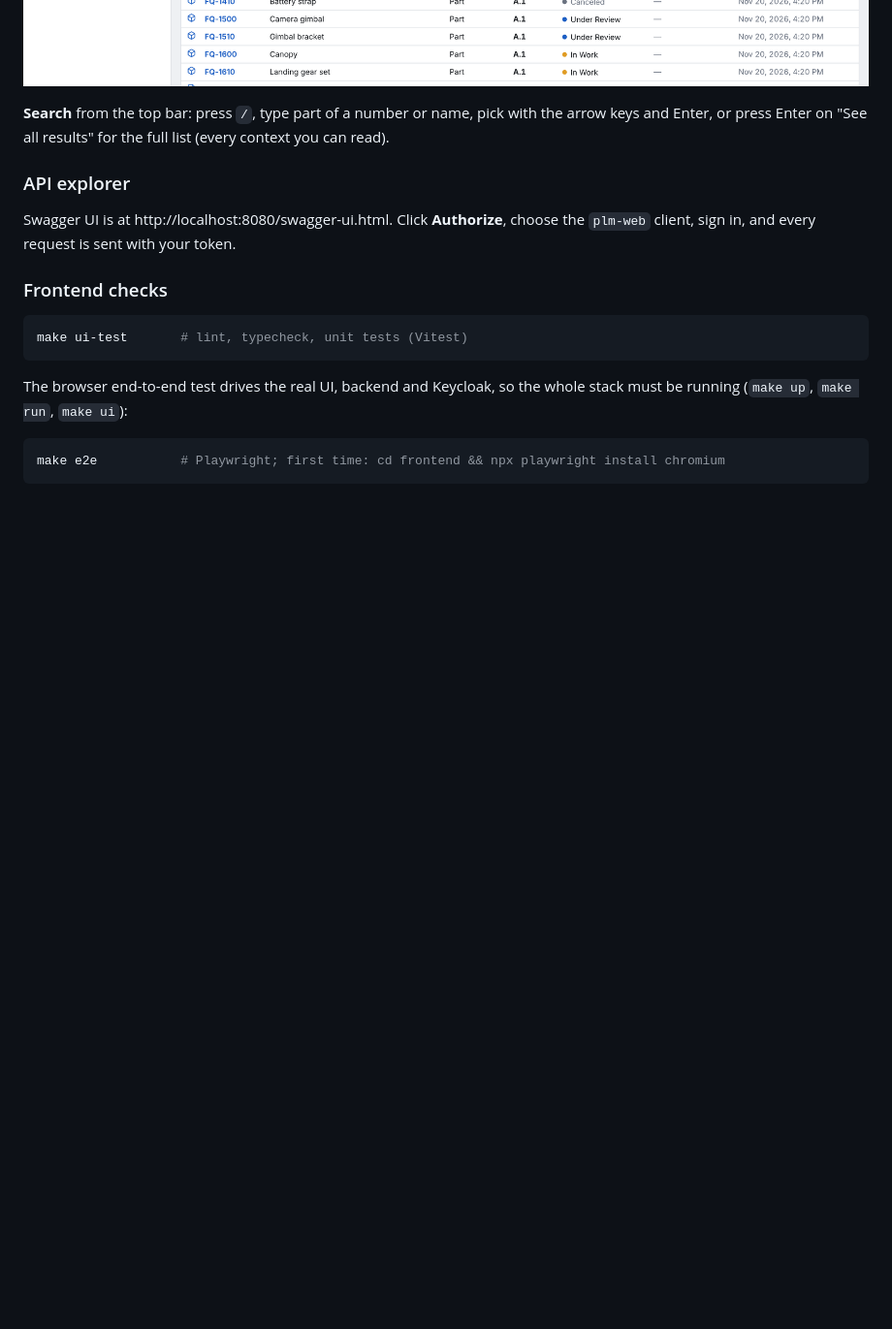
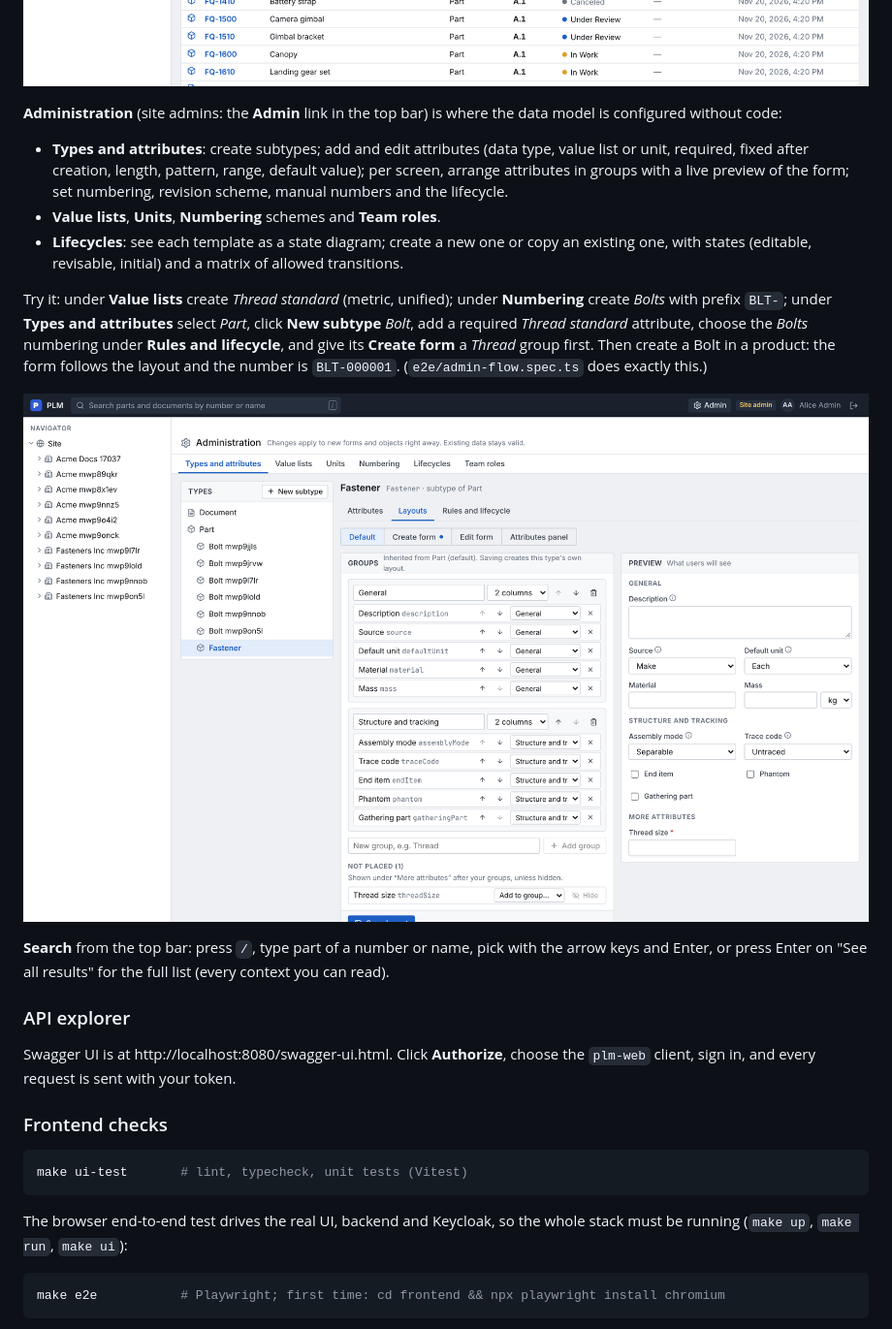
Before and after one commit to sadikBr/plm, a Markdown page: docs/DEVELOPMENT.md, the part around the change. Shown at 97% size. Drawn GitHub-style; pictures changed too: docs/images/ui-admin-layout.png (added); blank space fills up the shorter version.

```diff
--- a/docs/DEVELOPMENT.md
+++ b/docs/DEVELOPMENT.md
@@ -100,6 +100,25 @@ Try this:
 4. As **carol**: there's nothing to see, and the object's URL says *Not found*.
 
 ![Product page](images/ui-product.png)
+
+**Administration** (site admins: the **Admin** link in the top bar) is where the data model is
+configured without code:
+
+- **Types and attributes**: create subtypes; add and edit attributes (data type, value list or
+  unit, required, fixed after creation, length, pattern, range, default value); per screen, arrange
+  attributes in groups with a live preview of the form; set numbering, revision scheme, manual
+  numbers and the lifecycle.
+- **Value lists**, **Units**, **Numbering** schemes and **Team roles**.
+- **Lifecycles**: see each template as a state diagram; create a new one or copy an existing one,
+  with states (editable, revisable, initial) and a matrix of allowed transitions.
+
+Try it: under **Value lists** create *Thread standard* (metric, unified); under **Numbering** create
+*Bolts* with prefix `BLT-`; under **Types and attributes** select *Part*, click **New subtype**
+*Bolt*, add a required *Thread standard* attribute, choose the *Bolts* numbering under **Rules and
+lifecycle**, and give its **Create form** a *Thread* group first. Then create a Bolt in a product:
+the form follows the layout and the number is `BLT-000001`. (`e2e/admin-flow.spec.ts` does exactly this.)
+
+![Layout editor with live preview](images/ui-admin-layout.png)
 
 **Search** from the top bar: press `/`, type part of a number or name, pick with the arrow keys and
 Enter, or press Enter on "See all results" for the full list (every context you can read).
```
Also changed, not shown: docs/PARITY.md (+10 -10 lines), docs/ROADMAP.md (+7 -1 lines), docs/images/ui-admin-lifecycle.png (added), 15 other files.
